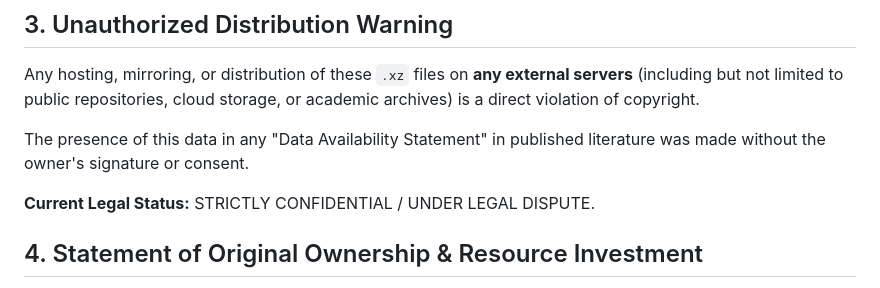
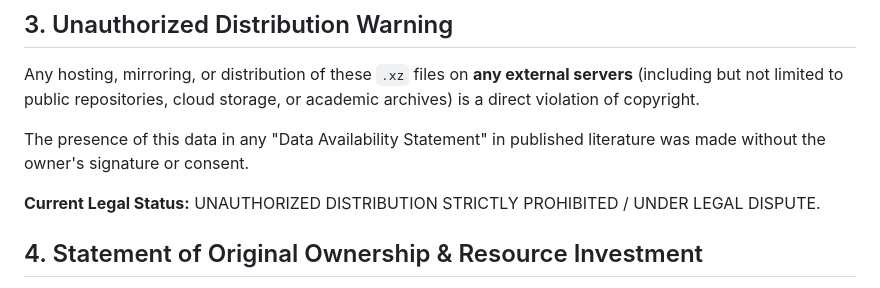
Before and after one commit to VANET-Istanbul-Sybil-Attack-Dataset/dataset-src, a Markdown page: DATA_LICENSE.md, the part around the change. Rendered like a GitHub page.

Commit message:
Update: Clarified legal status terminology regarding unauthorized distribution.

```diff
--- a/DATA_LICENSE.md
+++ b/DATA_LICENSE.md
@@ -30,7 +30,7 @@ Any hosting, mirroring, or distribution of these `.xz` files on **any external s
 
 The presence of this data in any "Data Availability Statement" in published literature was made without the owner's signature or consent.
 
-**Current Legal Status:** STRICTLY CONFIDENTIAL / UNDER LEGAL DISPUTE.
+**Current Legal Status:** UNAUTHORIZED DISTRIBUTION STRICTLY PROHIBITED / UNDER LEGAL DISPUTE.
 
 ## 4. Statement of Original Ownership & Resource Investment
 The dataset files, hosted on the owner's personal Google Drive, are the result of significant personal investment and independent labor by the owner (Taner Guven).
```
